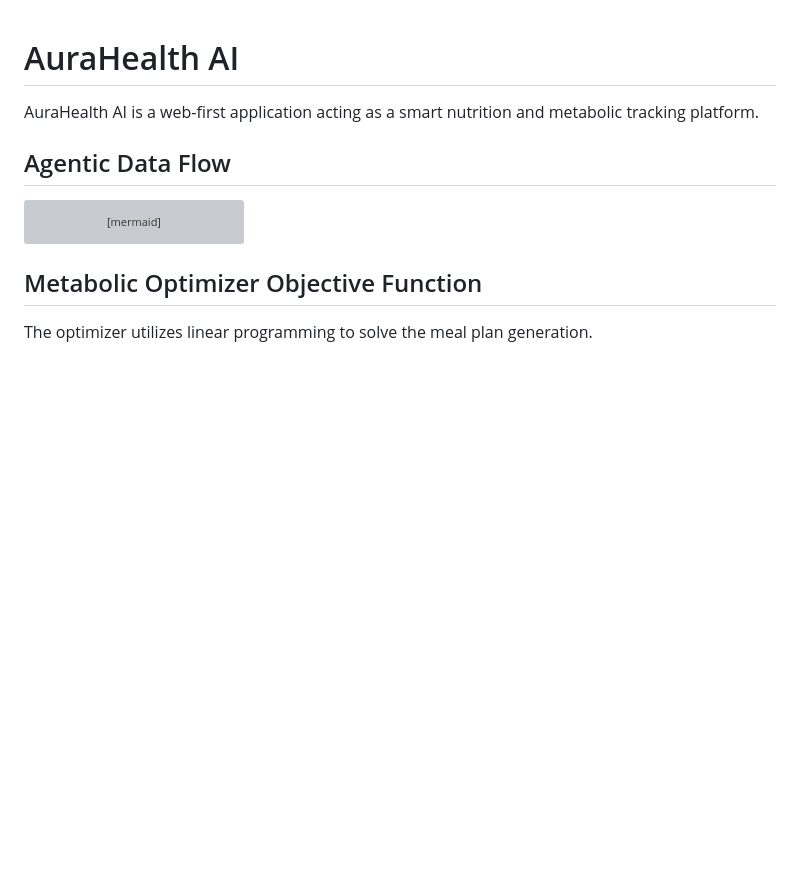
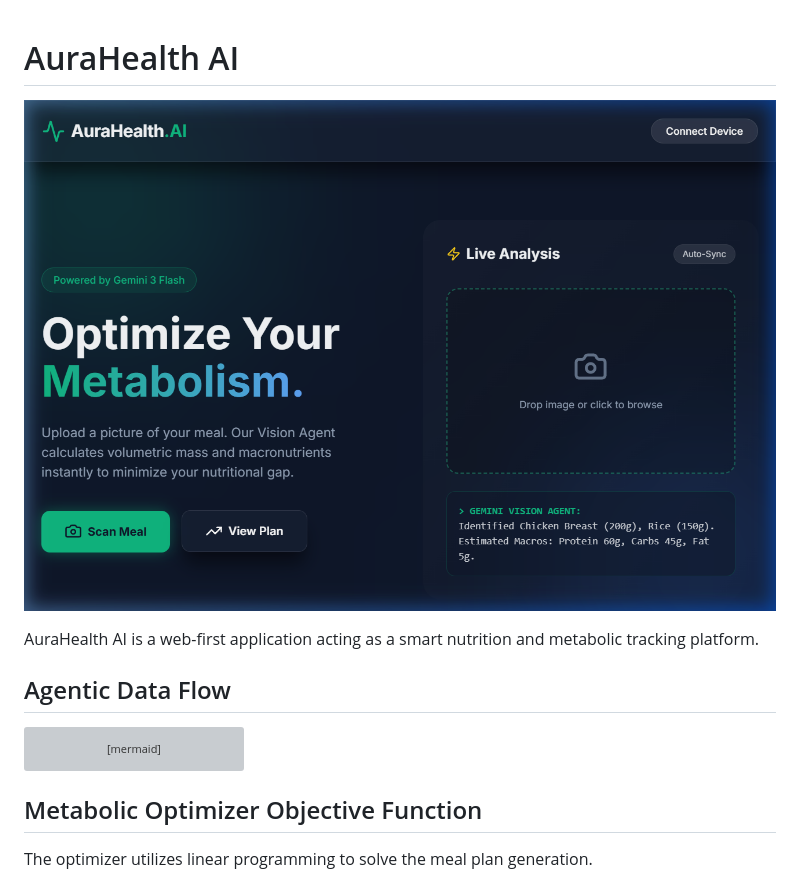
Before and after one commit to Ahmedkhan078/aurahealth-ai, a Markdown page: README.md, the part around the change. Rendered like a GitHub page; pictures changed too: docs/ui_screenshot.png (added); blank space fills up the shorter version; grey boxes are pictures that could not be loaded.

Commit message:
docs: Add UI screenshot to README

```diff
--- a/README.md
+++ b/README.md
@@ -1,4 +1,6 @@
 # AuraHealth AI
+
+![AuraHealth UI Screenshot](docs/ui_screenshot.png)
 
 AuraHealth AI is a web-first application acting as a smart nutrition and metabolic tracking platform.
 
```
